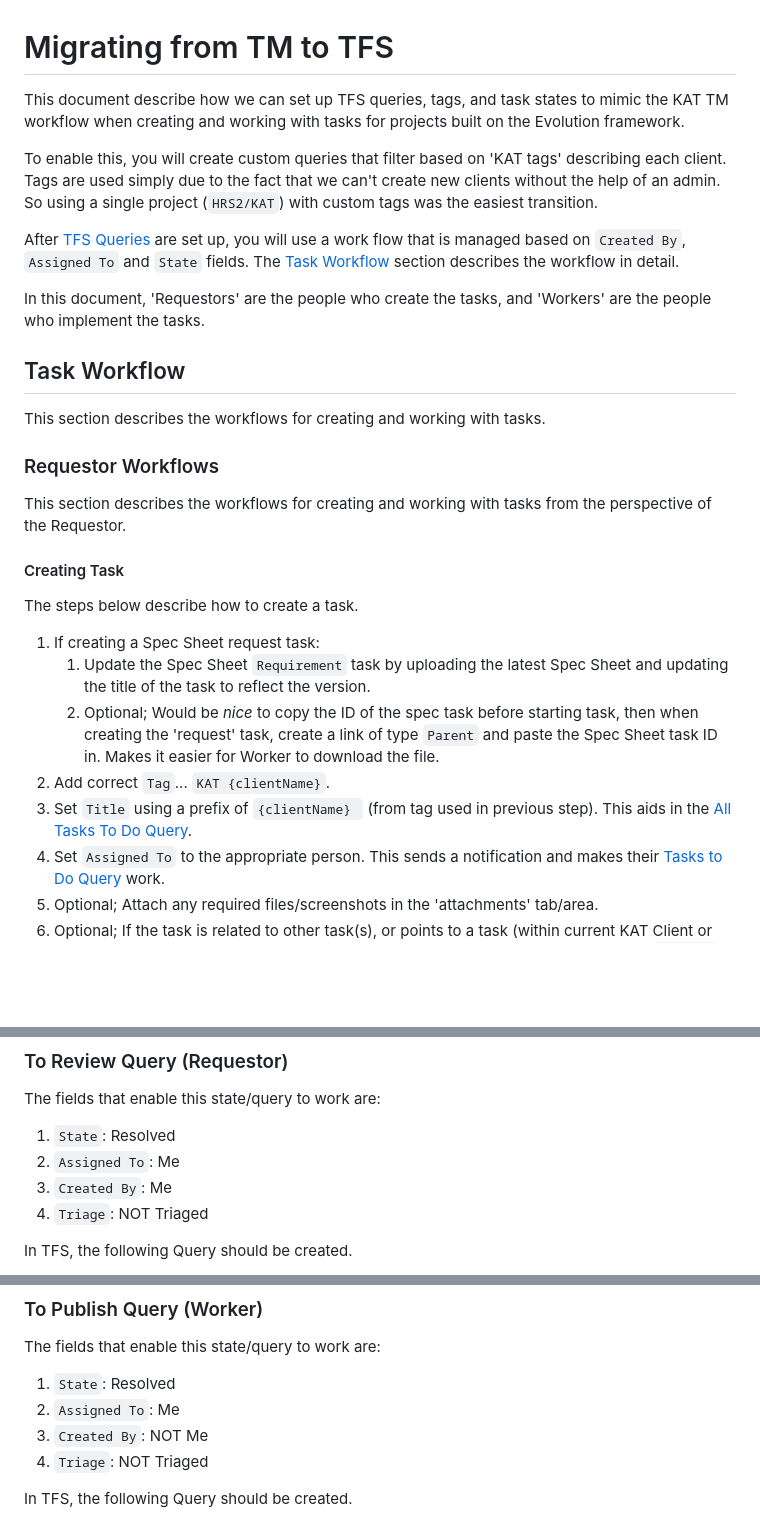
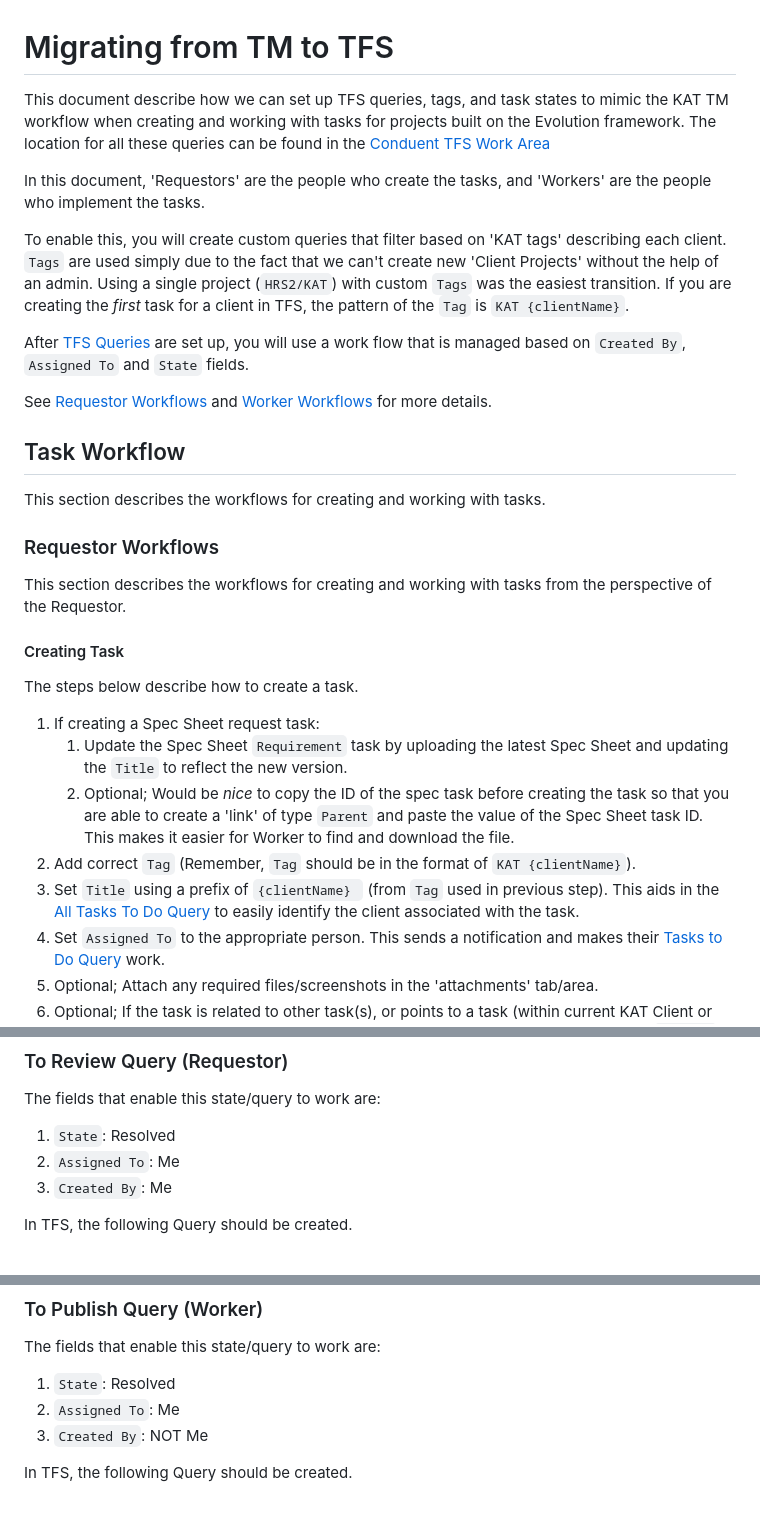
Before and after one commit to terryaney/Documentation.KAT, a Markdown page: TFS_Migration.md, 3 parts joined by grey strips. Drawn GitHub-style; blank space fills up the shorter version.

Commit message:
Finished TFS documentation

```diff
--- a/TFS_Migration.md
+++ b/TFS_Migration.md
@@ -1,12 +1,14 @@
 # Migrating from TM to TFS
 
-This document describe how we can set up TFS queries, tags, and task states to mimic the KAT TM workflow when creating and working with tasks for projects built on the Evolution framework.
-
-To enable this, you will create custom queries that filter based on 'KAT tags' describing each client.  Tags are used simply due to the fact that we can't create new clients without the help of an admin.  So using a single project (`HRS2/KAT`) with custom tags was the easiest transition.
-
-After [TFS Queries](#tfs-queries-to-emulate-tm-workflow) are set up, you will use a work flow that is managed based on `Created By`, `Assigned To` and `State` fields.  The [Task Workflow](#task-workflow) section describes the workflow in detail.
+This document describe how we can set up TFS queries, tags, and task states to mimic the KAT TM workflow when creating and working with tasks for projects built on the Evolution framework.  The location for all these queries can be found in the [Conduent TFS Work Area](#https://tfs.acsgs.com/tfs/PDSI/HRS2/KAT/_workitems)
 
 In this document, 'Requestors' are the people who create the tasks, and 'Workers' are the people who implement the tasks.
+
+To enable this, you will create custom queries that filter based on 'KAT tags' describing each client.  `Tags` are used simply due to the fact that we can't create new 'Client Projects' without the help of an admin.  Using a single project (`HRS2/KAT`) with custom `Tags` was the easiest transition.  If you are creating the *first* task for a client in TFS, the pattern of the `Tag` is `KAT {clientName}`.
+
+After [TFS Queries](#tfs-queries-to-emulate-tm-workflow) are set up, you will use a work flow that is managed based on `Created By`, `Assigned To` and `State` fields.
+
+See [Requestor Workflows](#requestor-workflows) and [Worker Workflows](#worker-workflows) for more details.
 
 ## Task Workflow
 
@@ -21,10 +23,10 @@ This section describes the workflows for creating and working with tasks from th
 The steps below describe how to create a task.
 
 1. If creating a Spec Sheet request task:
-	1. Update the Spec Sheet `Requirement` task by uploading the latest Spec Sheet and updating the title of the task to reflect the version.
-	1. Optional; Would be *nice* to copy the ID of the spec task before starting task, then when creating the 'request' task, create a link of type `Parent` and paste the Spec Sheet task ID in.  Makes it easier for Worker to download the file.
-1. Add correct `Tag`... `KAT {clientName}`.
-1. Set `Title` using a prefix of `{clientName} ` (from tag used in previous step).  This aids in the [All Tasks To Do Query](#all-tasks-to-do-query-worker).
+	1. Update the Spec Sheet `Requirement` task by uploading the latest Spec Sheet and updating the `Title` to reflect the new version.
+	1. Optional; Would be *nice* to copy the ID of the spec task before creating the task so that you are able to create a 'link' of type `Parent` and paste the value of the Spec Sheet task ID.  This makes it easier for Worker to find and download the file.
+1. Add correct `Tag` (Remember, `Tag` should be in the format of `KAT {clientName}`).
+1. Set `Title` using a prefix of `{clientName} ` (from `Tag` used in previous step).  This aids in the [All Tasks To Do Query](#all-tasks-to-do-query-worker) to easily identify the client associated with the task.
 1. Set `Assigned To` to the appropriate person.  This sends a notification and makes their [Tasks to Do Query](#to-do-query-worker) work.
 1. Optional; Attach any required files/screenshots in the 'attachments' tab/area.
 1. Optional; If the task is related to other task(s), or points to a task (within current KAT Client or across all KAT Clients) that implemented a similar feature, you could add link of type `Related` to task in the 'links' tab/area.
@@ -152,7 +157,6 @@ The fields that enable this state/query to work are:
 1. `State`: Resolved
 1. `Assigned To`: Me
 1. `Created By`: Me
-1. `Triage`: NOT Triaged
 
 In TFS, the following Query should be created.
 
@@ -165,7 +169,6 @@ The fields that enable this state/query to work are:
 1. `State`: Resolved
 1. `Assigned To`: Me
 1. `Created By`: NOT Me
-1. `Triage`: NOT Triaged
 
 In TFS, the following Query should be created.
 
```
Also changed, not shown: other parts of TFS_Migration.md (+20 -17 lines), images/tfs_migration/my-queries.png (added).
